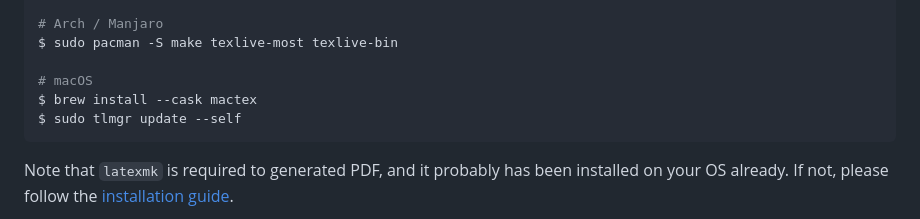
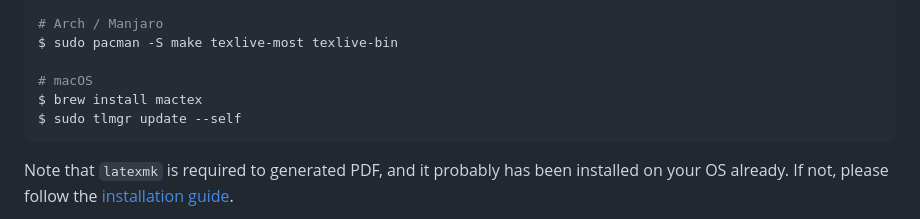
Before and after one commit to sysprog21/lkmpg, a Markdown page: README.md, the part around the change. Drawn GitHub-style.

Commit message:
Fix macOS prerequisites

````diff
--- a/README.md
+++ b/README.md
@@ -36,7 +36,7 @@ $ sudo apt install make texlive-full
 $ sudo pacman -S make texlive-most texlive-bin
 
 # macOS
-$ brew install --cask mactex
+$ brew install mactex
 $ sudo tlmgr update --self
 ```
 
````
